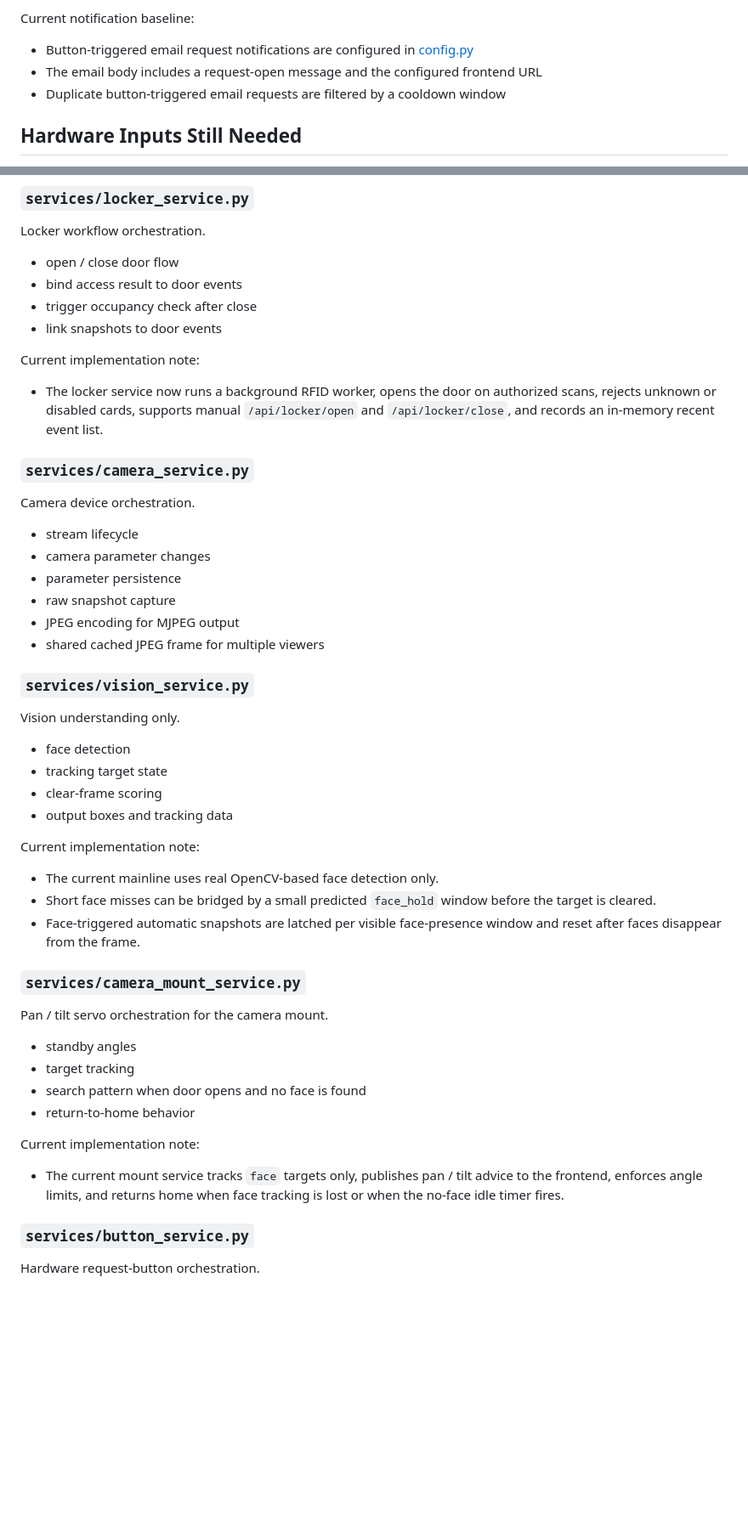
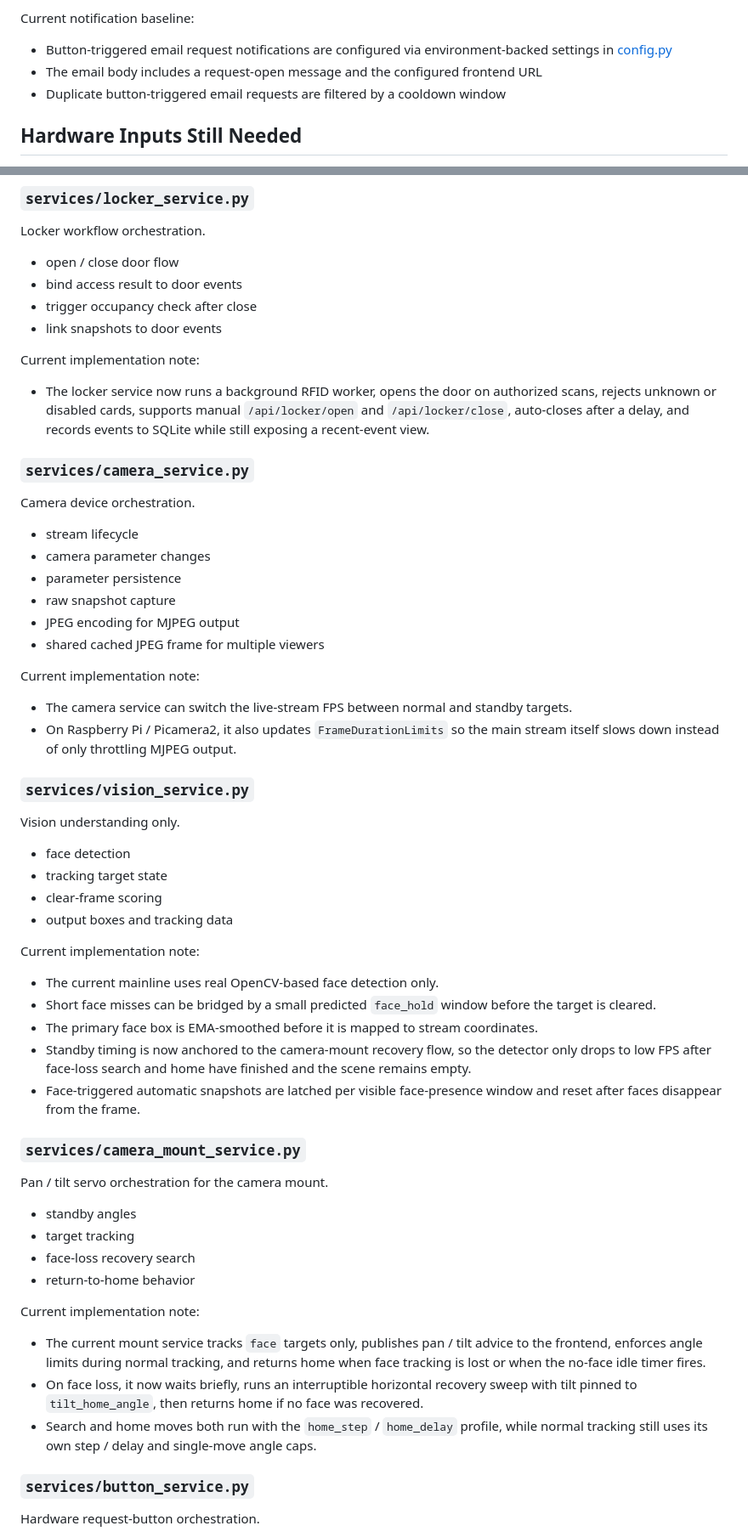
Before and after one commit to ZhuofanSun/ParcelBox, a Markdown page: README.md, 2 parts joined by grey strips. Shown at 85% size. Rendered like a GitHub page; blank space fills up the shorter version.

```diff
--- a/README.md
+++ b/README.md
@@ -169,7 +169,8 @@ Current storage baseline:
 
 Current notification baseline:
 
-- Button-triggered email request notifications are configured in [config.py](/Users/sunzhuofan/IOT-project/config.py)
+- Button-triggered email request notifications are configured via environment-backed
+  settings in [config.py](/Users/sunzhuofan/IOT-project/config.py)
 - The email body includes a request-open message and the configured frontend URL
 - Duplicate button-triggered email requests are filtered by a cooldown window
 
@@ -332,7 +343,9 @@ Locker workflow orchestration.
 
 Current implementation note:
 
-- The locker service now runs a background RFID worker, opens the door on authorized scans, rejects unknown or disabled cards, supports manual `/api/locker/open` and `/api/locker/close`, and records an in-memory recent event list.
+- The locker service now runs a background RFID worker, opens the door on authorized scans,
+  rejects unknown or disabled cards, supports manual `/api/locker/open` and `/api/locker/close`,
+  auto-closes after a delay, and records events to SQLite while still exposing a recent-event view.
 
 ### `services/camera_service.py`
 
@@ -344,6 +357,12 @@ Camera device orchestration.
 - raw snapshot capture
 - JPEG encoding for MJPEG output
 - shared cached JPEG frame for multiple viewers
+
+Current implementation note:
+
+- The camera service can switch the live-stream FPS between normal and standby targets.
+- On Raspberry Pi / Picamera2, it also updates `FrameDurationLimits` so the main stream
+  itself slows down instead of only throttling MJPEG output.
 
 ### `services/vision_service.py`
 
@@ -359,6 +378,9 @@ Current implementation note:
 - The current mainline uses real OpenCV-based face detection only.
 - Short face misses can be bridged by a small predicted `face_hold` window before the
   target is cleared.
+- The primary face box is EMA-smoothed before it is mapped to stream coordinates.
+- Standby timing is now anchored to the camera-mount recovery flow, so the detector only
+  drops to low FPS after face-loss search and home have finished and the scene remains empty.
 - Face-triggered automatic snapshots are latched per visible face-presence window and
   reset after faces disappear from the frame.
 
@@ -368,14 +390,18 @@ Pan / tilt servo orchestration for the camera mount.
 
 - standby angles
 - target tracking
-- search pattern when door opens and no face is found
+- face-loss recovery search
 - return-to-home behavior
 
 Current implementation note:
 
 - The current mount service tracks `face` targets only, publishes pan / tilt advice to
-  the frontend, enforces angle limits, and returns home when face tracking is lost or
-  when the no-face idle timer fires.
+  the frontend, enforces angle limits during normal tracking, and returns home when
+  face tracking is lost or when the no-face idle timer fires.
+- On face loss, it now waits briefly, runs an interruptible horizontal recovery sweep
+  with tilt pinned to `tilt_home_angle`, then returns home if no face was recovered.
+- Search and home moves both run with the `home_step` / `home_delay` profile, while
+  normal tracking still uses its own step / delay and single-move angle caps.
 
 ### `services/button_service.py`
 
```
Also changed, not shown: other parts of README.md (+15 -4 lines), TODO.md (+39 -49 lines).
